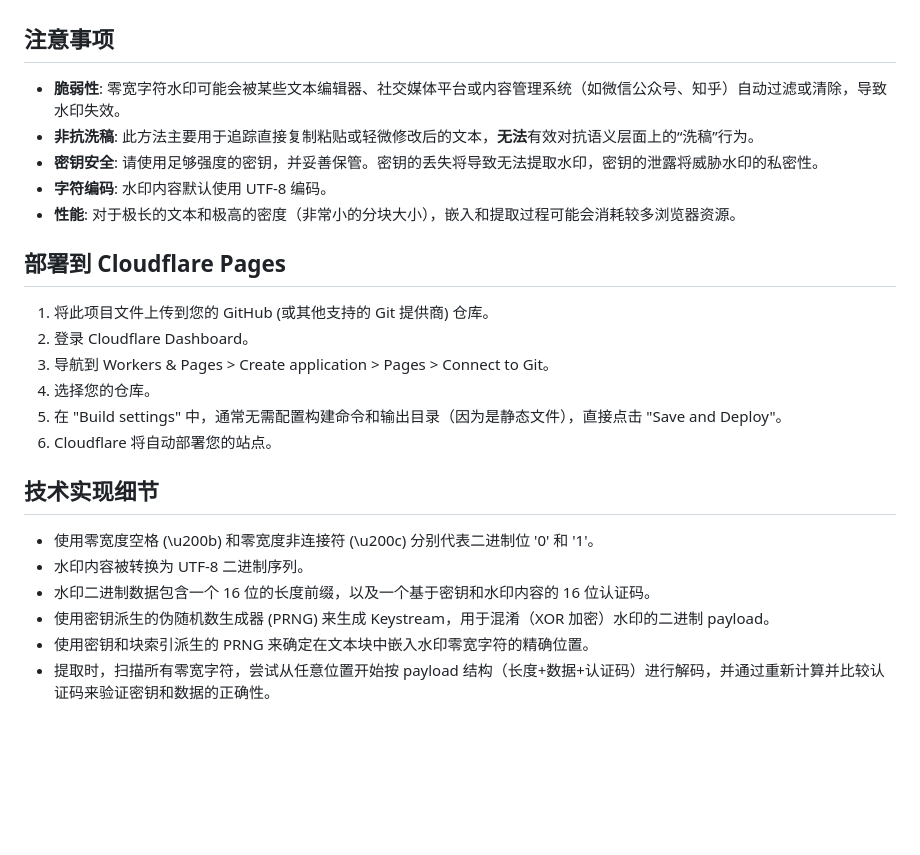
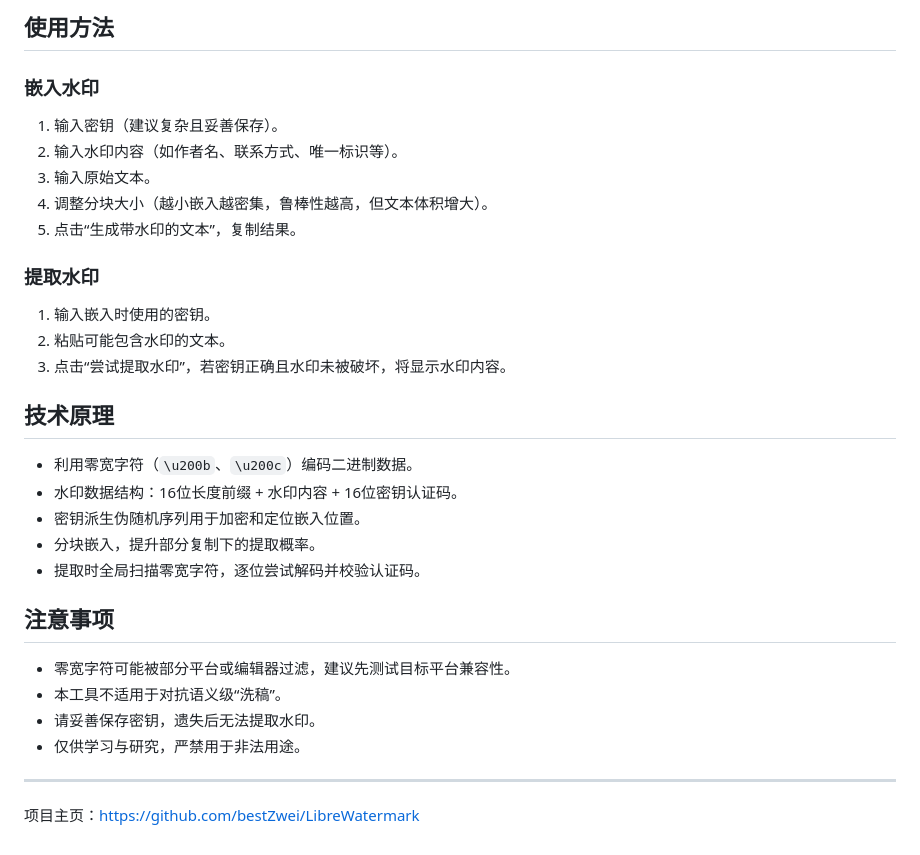
Before and after one commit to PLA888/LibreWatermark, a Markdown page: README.md, the part around one of its changes. Rendered like a GitHub page; blank space fills up the shorter version.

```diff
--- a/README.md
+++ b/README.md
@@ -30,26 +67,34 @@
+## 使用方法
+
+### 嵌入水印
+
+1. 输入密钥（建议复杂且妥善保存）。
+2. 输入水印内容（如作者名、联系方式、唯一标识等）。
+3. 输入原始文本。
+4. 调整分块大小（越小嵌入越密集，鲁棒性越高，但文本体积增大）。
+5. 点击“生成带水印的文本”，复制结果。
+
+### 提取水印
+
+1. 输入嵌入时使用的密钥。
+2. 粘贴可能包含水印的文本。
+3. 点击“尝试提取水印”，若密钥正确且水印未被破坏，将显示水印内容。
+
+## 技术原理
+
+- 利用零宽字符（`\u200b`、`\u200c`）编码二进制数据。
+- 水印数据结构：16位长度前缀 + 水印内容 + 16位密钥认证码。
+- 密钥派生伪随机序列用于加密和定位嵌入位置。
+- 分块嵌入，提升部分复制下的提取概率。
+- 提取时全局扫描零宽字符，逐位尝试解码并校验认证码。
 
 ## 注意事项
 
-*   **脆弱性**: 零宽字符水印可能会被某些文本编辑器、社交媒体平台或内容管理系统（如微信公众号、知乎）自动过滤或清除，导致水印失效。
-*   **非抗洗稿**: 此方法主要用于追踪直接复制粘贴或轻微修改后的文本，**无法**有效对抗语义层面上的“洗稿”行为。
-*   **密钥安全**: 请使用足够强度的密钥，并妥善保管。密钥的丢失将导致无法提取水印，密钥的泄露将威胁水印的私密性。
-*   **字符编码**: 水印内容默认使用 UTF-8 编码。
-*   **性能**: 对于极长的文本和极高的密度（非常小的分块大小），嵌入和提取过程可能会消耗较多浏览器资源。
+- 零宽字符可能被部分平台或编辑器过滤，建议先测试目标平台兼容性。
+- 本工具不适用于对抗语义级“洗稿”。
+- 请妥善保存密钥，遗失后无法提取水印。
+- 仅供学习与研究，严禁用于非法用途。
 
-## 部署到 Cloudflare Pages
+---
 
-1.  将此项目文件上传到您的 GitHub (或其他支持的 Git 提供商) 仓库。
-2.  登录 Cloudflare Dashboard。
-3.  导航到 Workers & Pages > Create application > Pages > Connect to Git。
-4.  选择您的仓库。
-5.  在 "Build settings" 中，通常无需配置构建命令和输出目录（因为是静态文件），直接点击 "Save and Deploy"。
-6.  Cloudflare 将自动部署您的站点。
-
-## 技术实现细节
-
-*   使用零宽度空格 (\u200b) 和零宽度非连接符 (\u200c) 分别代表二进制位 '0' 和 '1'。
-*   水印内容被转换为 UTF-8 二进制序列。
-*   水印二进制数据包含一个 16 位的长度前缀，以及一个基于密钥和水印内容的 16 位认证码。
-*   使用密钥派生的伪随机数生成器 (PRNG) 来生成 Keystream，用于混淆（XOR 加密）水印的二进制 payload。
-*   使用密钥和块索引派生的 PRNG 来确定在文本块中嵌入水印零宽字符的精确位置。
-*   提取时，扫描所有零宽字符，尝试从任意位置开始按 payload 结构（长度+数据+认证码）进行解码，并通过重新计算并比较认证码来验证密钥和数据的正确性。
+项目主页：[https://github.com/bestZwei/LibreWatermark](https://github.com/bestZwei/LibreWatermark)
```
Also changed, not shown: other parts of README.md (+60 -23 lines).
